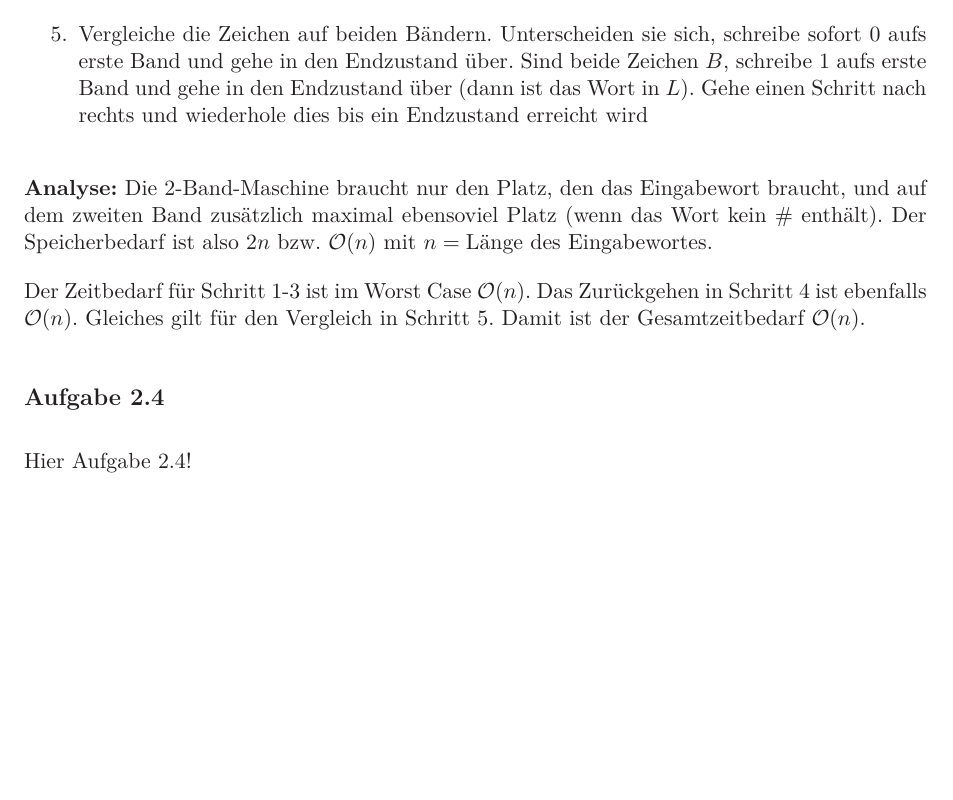
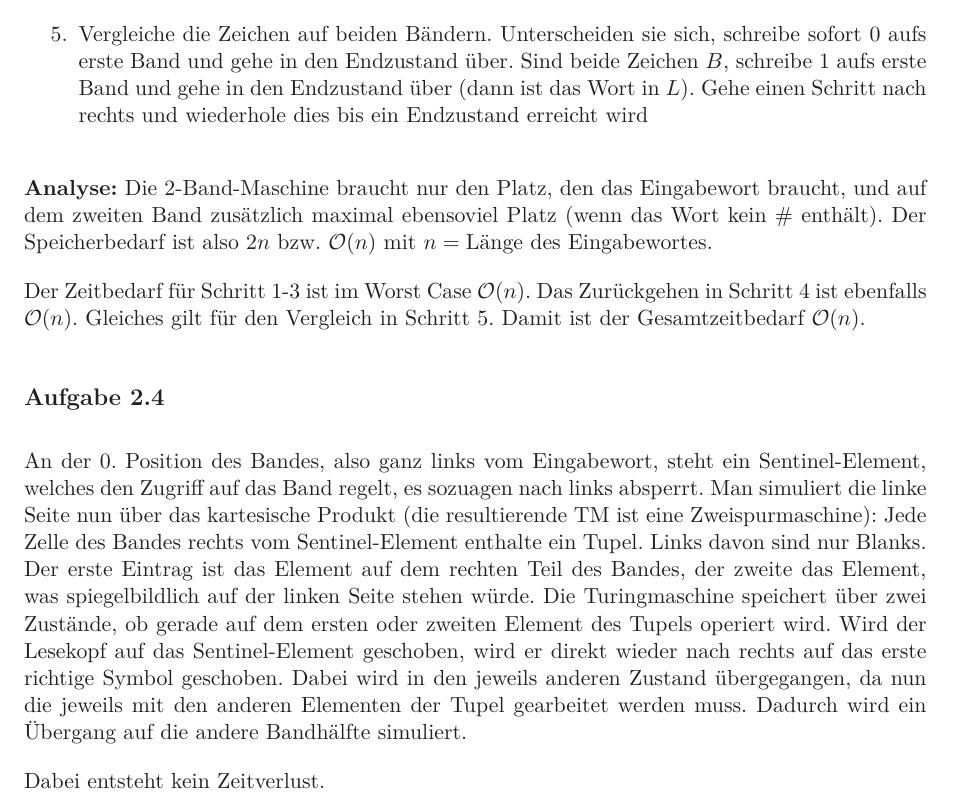
Before and after one commit to FelixKiunke/buk, a LaTeX document (u02/u02.tex, which reads u02/u02a4.tex): part of page 3 of 3, cut so that both start at the same text, the shorter picture padded with empty space. Compiled offline with LaTeX, dvips and Ghostscript.

Commit message:
Add ex. 2.4 (von Philipp)

```diff
--- a/u02/u02a4.tex
+++ b/u02/u02a4.tex
@@ -1 +1,15 @@
-Hier Aufgabe 2.4!
+An der 0. Position des Bandes, also ganz links vom Eingabewort, steht ein
+Sentinel-Element, welches den Zugriff auf das Band regelt, es sozuagen nach
+links absperrt. Man simuliert die linke Seite nun über das kartesische Produkt
+(die resultierende TM ist eine Zweispurmaschine): Jede Zelle des Bandes rechts
+vom Sentinel-Element enthalte ein Tupel. Links davon sind nur Blanks. Der erste
+Eintrag ist das Element auf dem rechten Teil des Bandes, der zweite das Element,
+was spiegelbildlich auf der linken Seite stehen würde. Die Turingmaschine
+speichert über zwei Zustände, ob gerade auf dem ersten oder zweiten Element des
+Tupels operiert wird. Wird der Lesekopf auf das Sentinel-Element geschoben, wird
+er direkt wieder nach rechts auf das erste richtige Symbol geschoben. Dabei wird
+in den jeweils anderen Zustand übergegangen, da nun die jeweils mit den anderen
+Elementen der Tupel gearbeitet werden muss. Dadurch wird ein Übergang auf die
+andere Bandhälfte simuliert.
+
+Dabei entsteht kein Zeitverlust.
```
Also changed, not shown: u02/u02.pdf.
